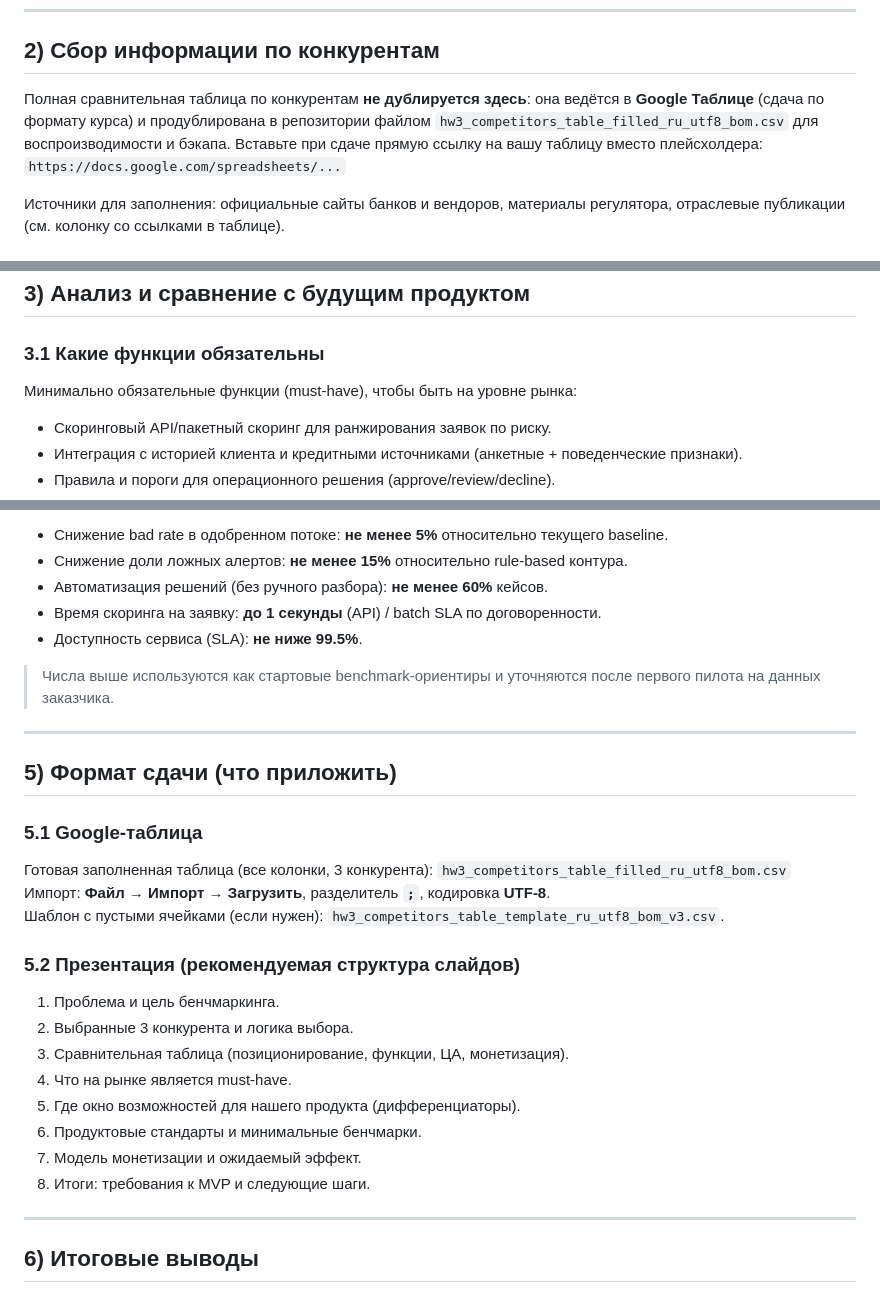
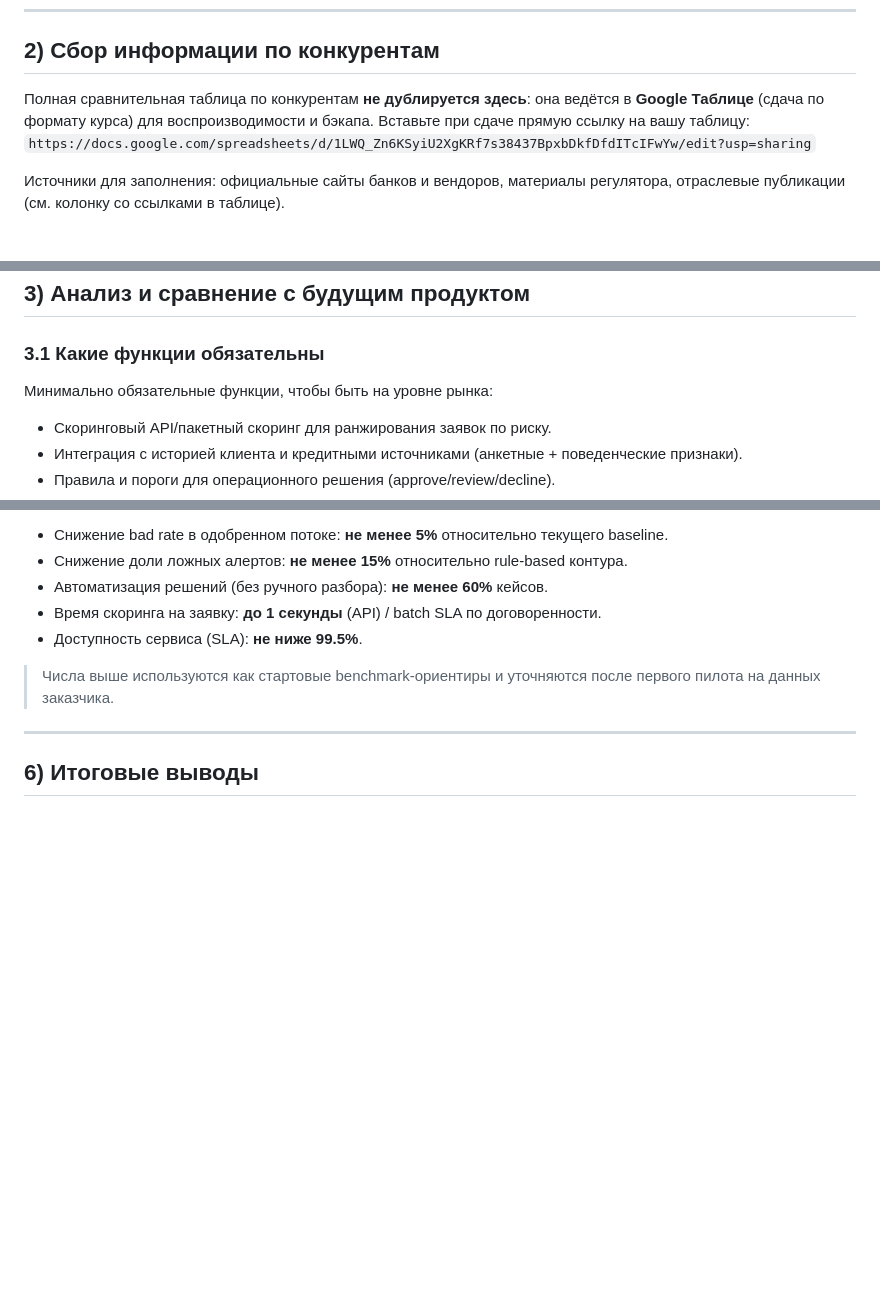
Before and after one commit to k1tit/My_First_Data_Project, a Markdown page: benchmarking_hw3.md, 3 parts joined by grey strips. Drawn GitHub-style; blank space fills up the shorter version.

Commit message:
Update benchmarking_hw3_2.md

```diff
--- a/benchmarking_hw3.md
+++ b/benchmarking_hw3.md
@@ -29,7 +29,7 @@
 
 ## 2) Сбор информации по конкурентам
 
-Полная сравнительная таблица по конкурентам **не дублируется здесь**: она ведётся в **Google Таблице** (сдача по формату курса) и продублирована в репозитории файлом `hw3_competitors_table_filled_ru_utf8_bom.csv` для воспроизводимости и бэкапа. Вставьте при сдаче прямую ссылку на вашу таблицу вместо плейсхолдера: `https://docs.google.com/spreadsheets/...`
+Полная сравнительная таблица по конкурентам **не дублируется здесь**: она ведётся в **Google Таблице** (сдача по формату курса) для воспроизводимости и бэкапа. Вставьте при сдаче прямую ссылку на вашу таблицу: `https://docs.google.com/spreadsheets/d/1LWQ_Zn6KSyiU2XgKRf7s38437BpxbDkfDfdITcIFwYw/edit?usp=sharing`
 
 Источники для заполнения: официальные сайты банков и вендоров, материалы регулятора, отраслевые публикации (см. колонку со ссылками в таблице).
 
@@ -48,7 +48,7 @@
 
 ### 3.1 Какие функции обязательны
 
-Минимально обязательные функции (must-have), чтобы быть на уровне рынка:
+Минимально обязательные функции, чтобы быть на уровне рынка:
 - Скоринговый API/пакетный скоринг для ранжирования заявок по риску.
 - Интеграция с историей клиента и кредитными источниками (анкетные + поведенческие признаки).
 - Правила и пороги для операционного решения (approve/review/decline).
@@ -133,27 +133,6 @@
 
 ---
 
-## 5) Формат сдачи (что приложить)
-
-### 5.1 Google-таблица
-
-Готовая заполненная таблица (все колонки, 3 конкурента): `hw3_competitors_table_filled_ru_utf8_bom.csv`
-Импорт: **Файл → Импорт → Загрузить**, разделитель **`;`**, кодировка **UTF-8**.
-Шаблон с пустыми ячейками (если нужен): `hw3_competitors_table_template_ru_utf8_bom_v3.csv`.
-
-### 5.2 Презентация (рекомендуемая структура слайдов)
-
-1. Проблема и цель бенчмаркинга.
-2. Выбранные 3 конкурента и логика выбора.
-3. Сравнительная таблица (позиционирование, функции, ЦА, монетизация).
-4. Что на рынке является must-have.
-5. Где окно возможностей для нашего продукта (дифференциаторы).
-6. Продуктовые стандарты и минимальные бенчмарки.
-7. Модель монетизации и ожидаемый эффект.
-8. Итоги: требования к MVP и следующие шаги.
-
----
-
 ## 6) Итоговые выводы
 
 - Бенчмаркинг подтверждает, что рынок закрывает отдельные части риска, но не дает единого контекстного профиля клиента.
```
Also changed, not shown: other parts of benchmarking_hw3.md (+1 -1 lines).
